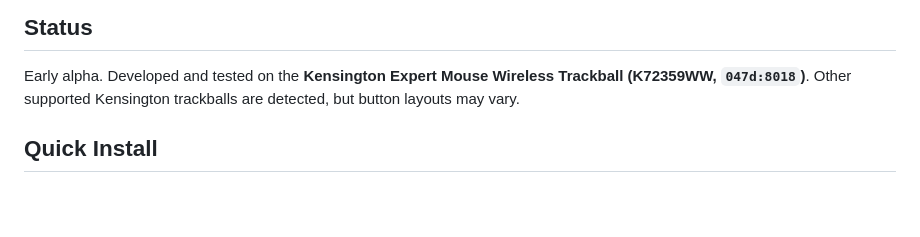
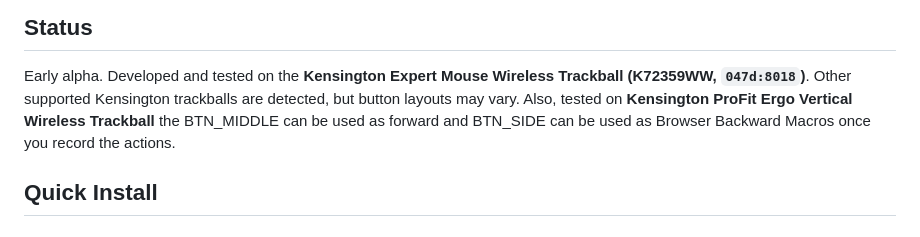
Before and after one commit to parzival0037/kenctl, a Markdown page: README.md, the part around the change. Drawn GitHub-style; blank space fills up the shorter version.

```diff
--- a/README.md
+++ b/README.md
@@ -12,6 +12,7 @@ Not affiliated with Kensington Technology Group. “Kensington”, “Expert Mou
 Early alpha. Developed and tested on the **Kensington Expert Mouse Wireless
 Trackball (K72359WW, `047d:8018`)**. Other supported Kensington trackballs are
 detected, but button layouts may vary.
+Also, tested on **Kensington ProFit Ergo Vertical Wireless Trackball** the BTN_MIDDLE can be used as forward and BTN_SIDE can be used as Browser Backward Macros once you record the actions.
 
 ## Quick Install
 ### Linux/Debian
```
